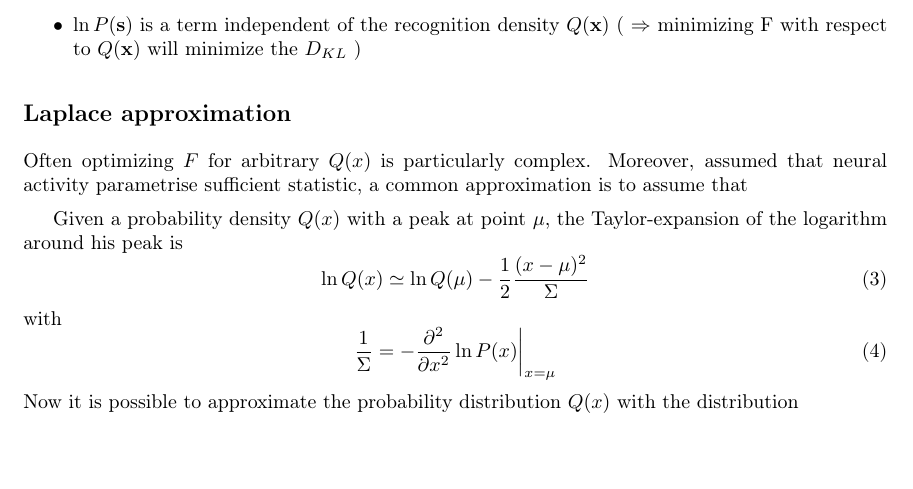
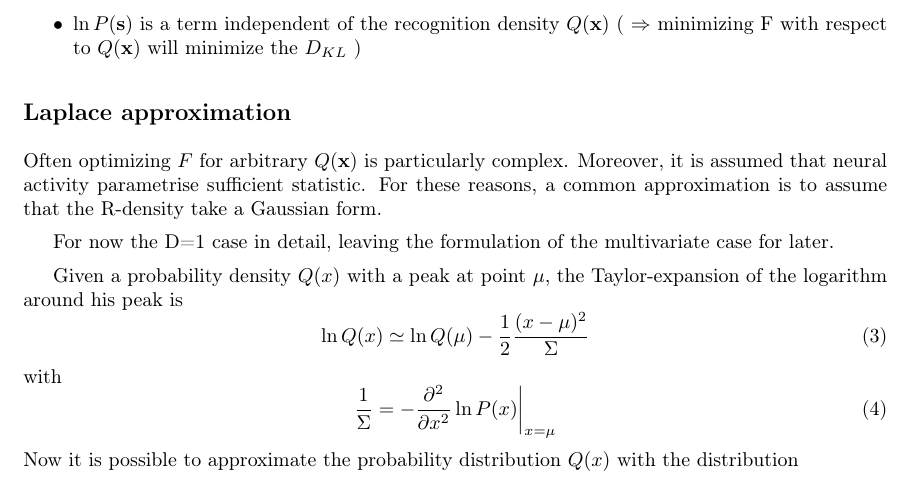
Before and after one commit to ft-major/Active-inference-in-continuous-time-step-by-step, a LaTeX document (Active inference in continuous time step by step.tex): part of page 2 of 3, cut so that both start at the same text, the shorter picture padded with empty space. Compiled offline with pdfLaTeX.

```diff
--- a/Active inference in continuous time step by step.tex
+++ b/Active inference in continuous time step by step.tex
@@ -96,7 +96,10 @@
 
 \subsection*{Laplace approximation}
 
-Often optimizing $F$ for arbitrary $Q(x)$ is particularly complex. Moreover, assumed that neural activity parametrise sufficient statistic, a common approximation is to assume that
+Often optimizing $F$ for arbitrary $Q(\mathbf x)$ is particularly complex. Moreover, it is assumed that neural activity parametrise sufficient statistic.
+For these reasons, a common approximation is to assume that the R-density take a Gaussian form.
+
+For now the D=1 case in detail, leaving the formulation of the multivariate case for later.
 
 Given a probability density $Q(x)$ with a peak at point $\mu$, the Taylor-expansion of the logarithm around his peak is
 \begin{equation}
```
